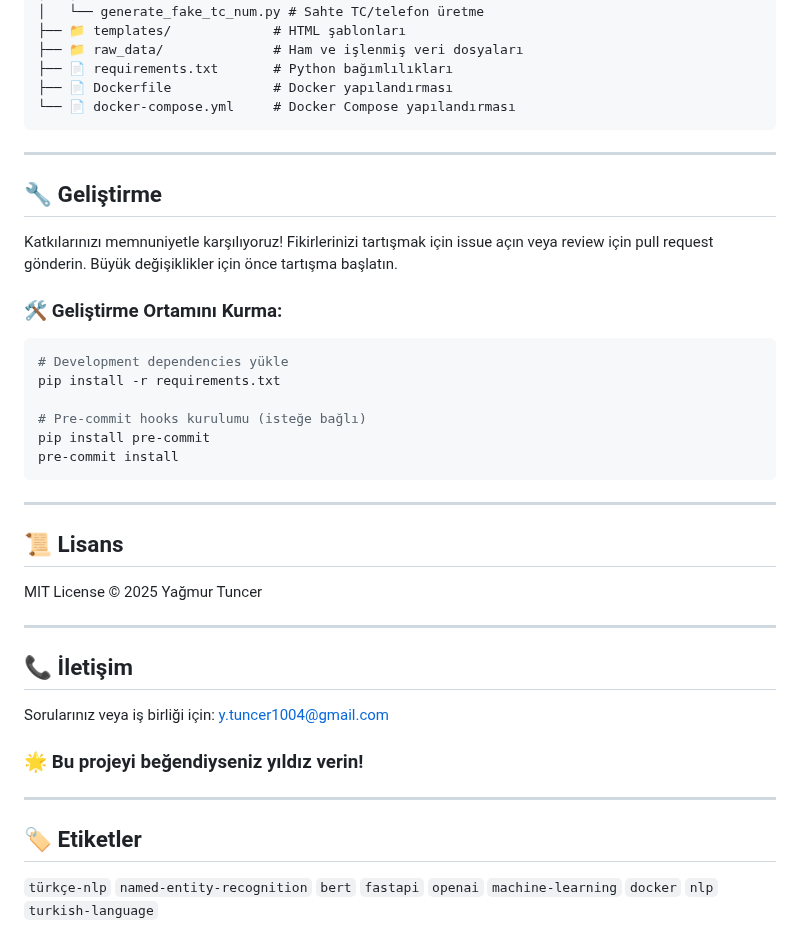
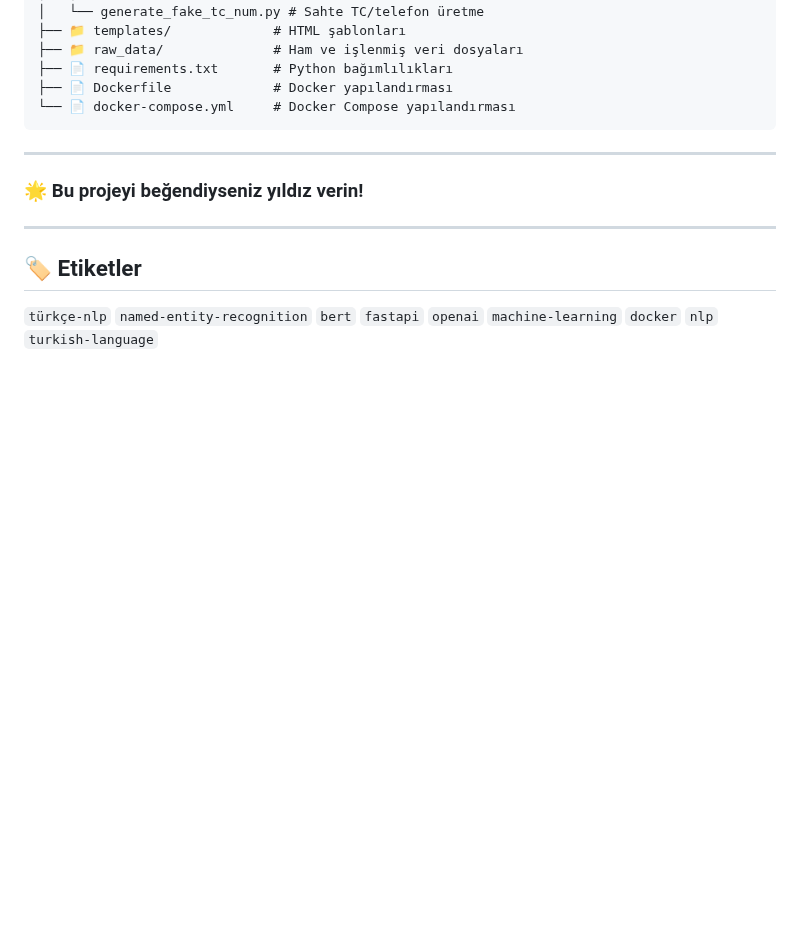
Before and after one commit to yagmurtncr/Ner-Ai-Project, a Markdown page: README.md, the part around the change. GitHub-like rendering; blank space fills up the shorter version.

````diff
--- a/README.md
+++ b/README.md
@@ -128,28 +128,7 @@ Ner_Project/
 
 ---
 
-## 🔧 Geliştirme
-Katkılarınızı memnuniyetle karşılıyoruz! Fikirlerinizi tartışmak için issue açın veya review için pull request gönderin. Büyük değişiklikler için önce tartışma başlatın.
 
-### 🛠️ Geliştirme Ortamını Kurma:
-```bash
-# Development dependencies yükle
-pip install -r requirements.txt
-
-# Pre-commit hooks kurulumu (isteğe bağlı)
-pip install pre-commit
-pre-commit install
-```
-
----
-
-## 📜 Lisans
-MIT License © 2025 Yağmur Tuncer
-
----
-
-## 📞 İletişim
-Sorularınız veya iş birliği için: [y.tuncer1004@gmail.com](mailto:y.tuncer1004@gmail.com)
 
 ### 🌟 Bu projeyi beğendiyseniz yıldız verin!
 
````
